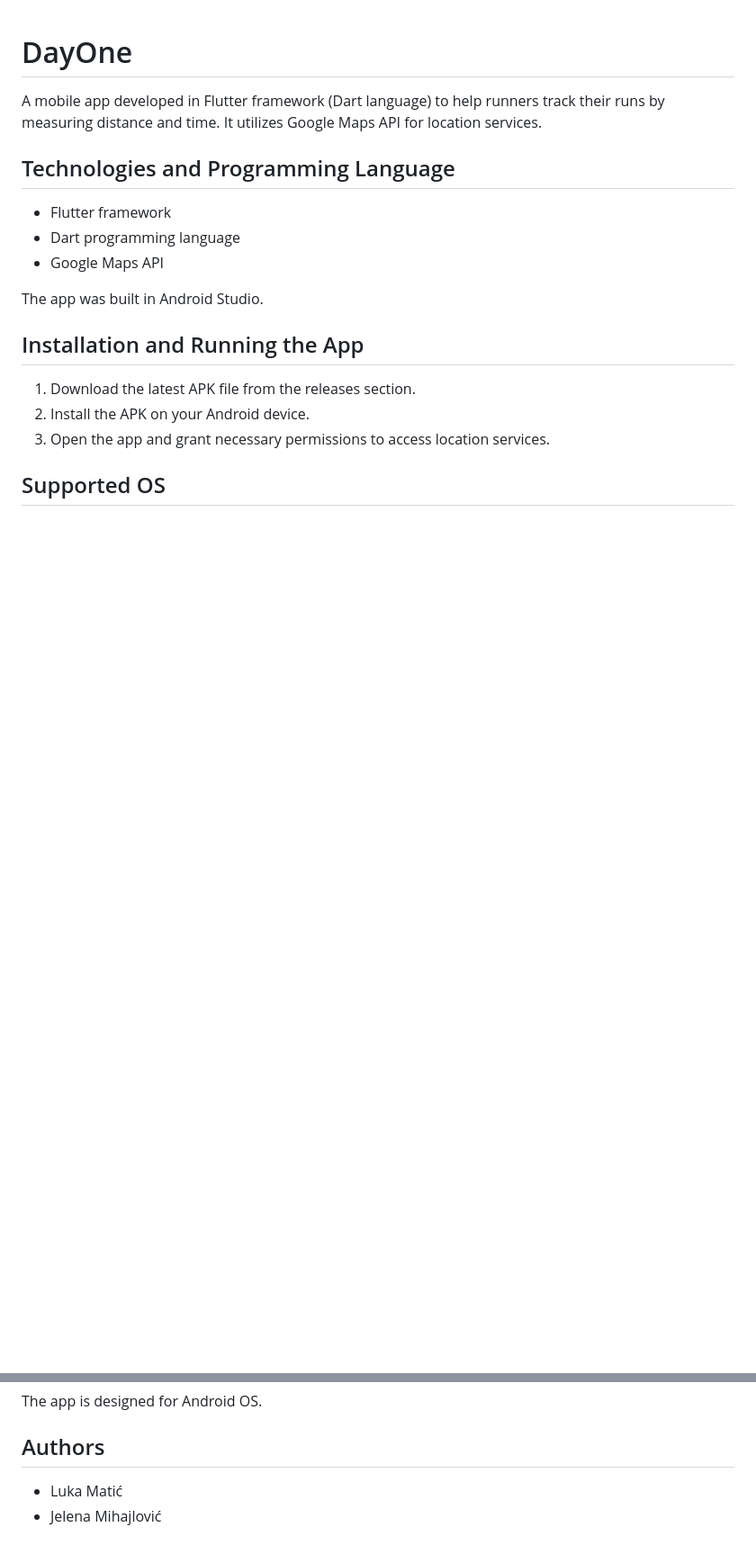
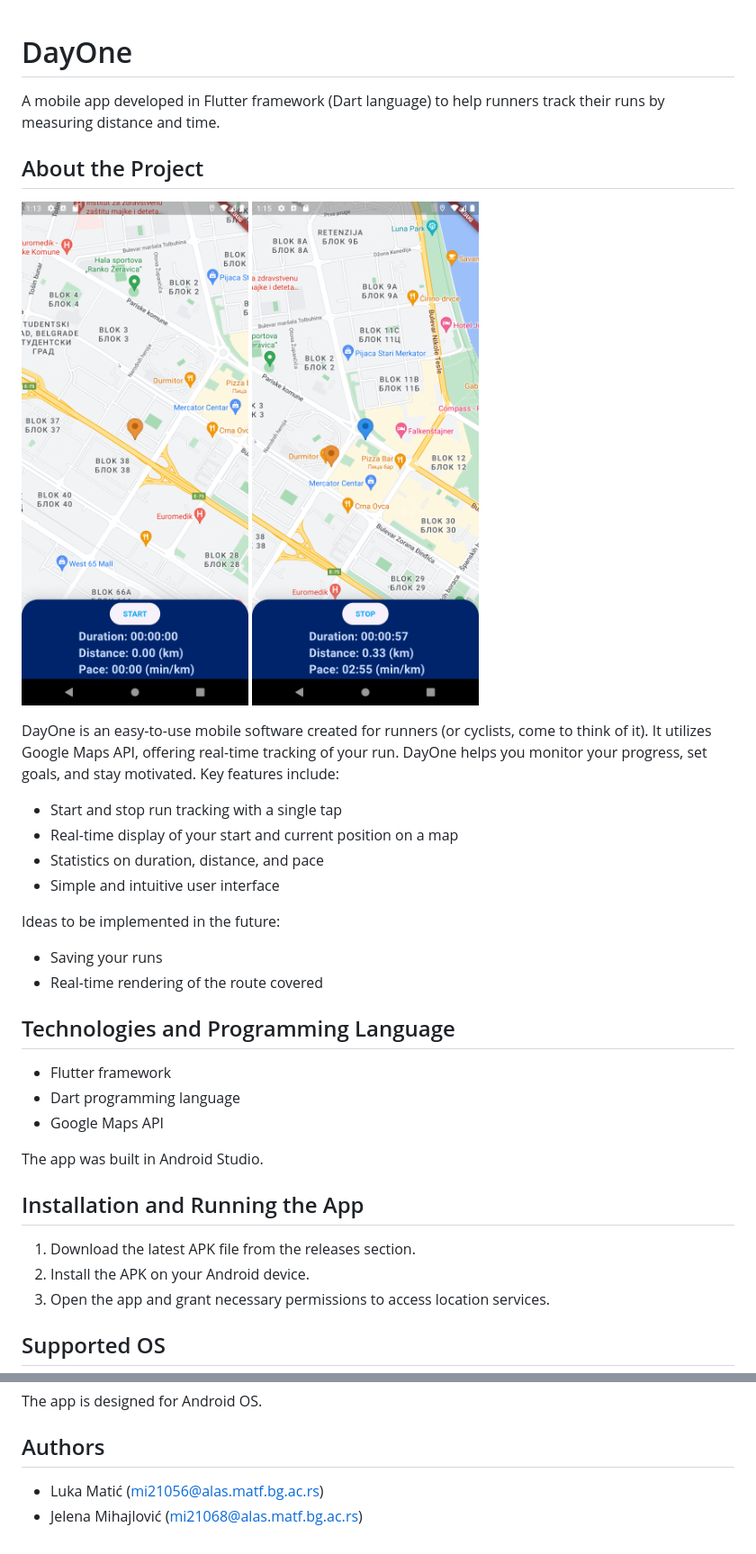
Before and after one commit to kalumatic/dayone, a Markdown page: README.md, 2 parts joined by grey strips. Shown: that part at 90% size. Drawn GitHub-style; pictures changed too: assets/images/screenshot1.png (added), assets/images/screenshot2.png (added); blank space fills up the shorter version.

```diff
--- a/README.md
+++ b/README.md
@@ -1,6 +1,21 @@
 # DayOne
 
-A mobile app developed in Flutter framework (Dart language) to help runners track their runs by measuring distance and time. It utilizes Google Maps API for location services.
+A mobile app developed in Flutter framework (Dart language) to help runners track their runs by measuring distance and time.
+
+## About the Project
+
+![Starting Position](./assets/images/screenshot1.png)
+![Current Position](./assets/images/screenshot2.png)
+
+DayOne is an easy-to-use mobile software created for runners (or cyclists, come to think of it). It utilizes Google Maps API, offering real-time tracking of your run. DayOne helps you monitor your progress, set goals, and stay motivated. Key features include:
+- Start and stop run tracking with a single tap
+- Real-time display of your start and current position on a map
+- Statistics on duration, distance, and pace
+- Simple and intuitive user interface
+
+Ideas to be implemented in the future:
+- Saving your runs
+- Real-time rendering of the route covered
 
 ## Technologies and Programming Language
 
@@ -22,5 +37,5 @@ The app is designed for Android OS.
 
 ## Authors
 
-- Luka Matić
-- Jelena Mihajlović
+- Luka Matić (mi21056@alas.matf.bg.ac.rs)
+- Jelena Mihajlović (mi21068@alas.matf.bg.ac.rs)
```
Also changed, not shown: 1 other file.
